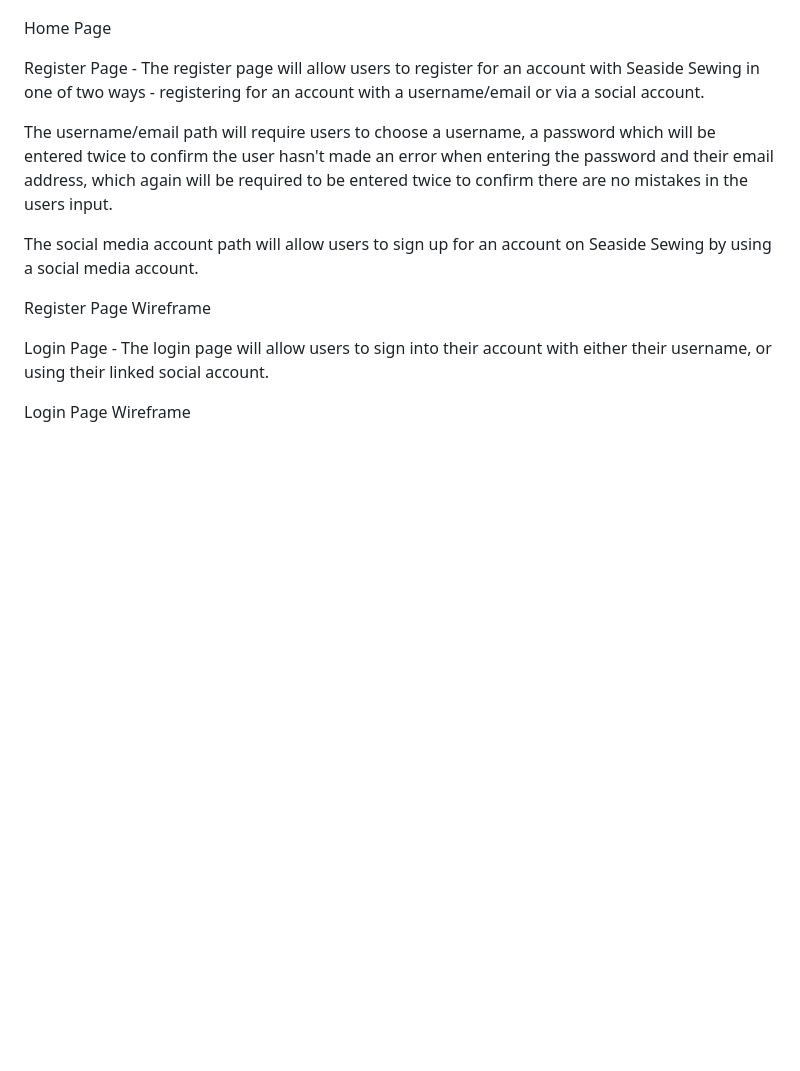
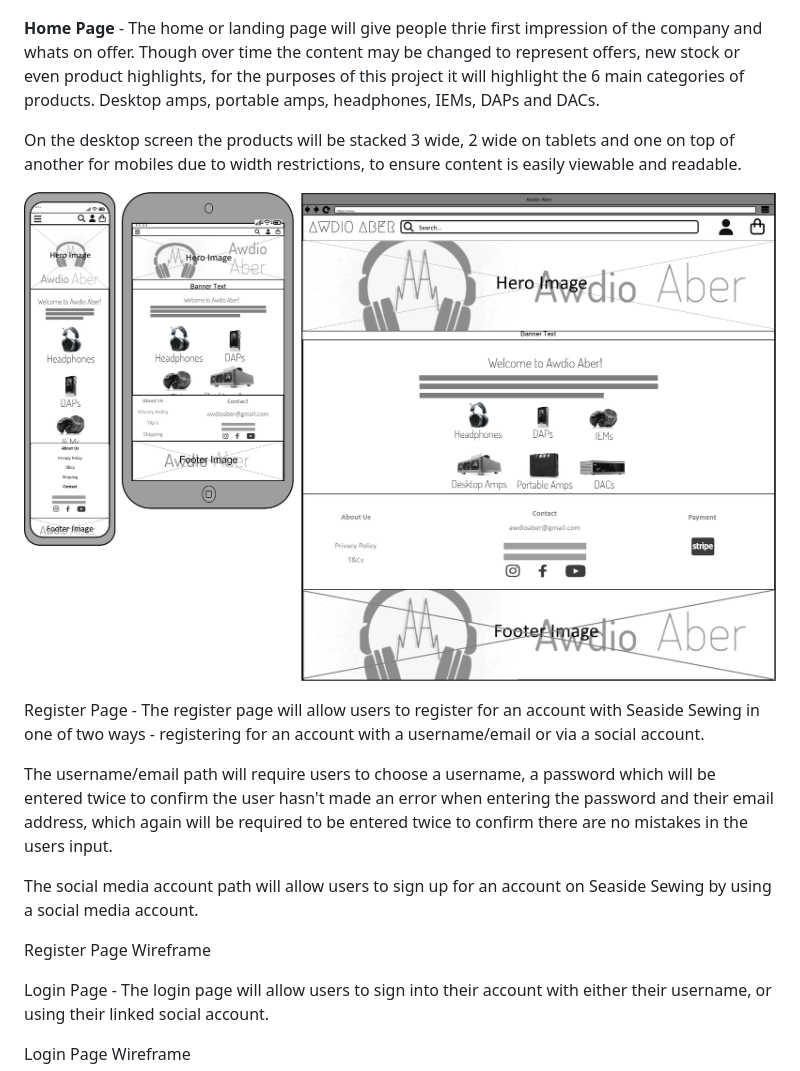
Before and after one commit to ahaffg/awdioaber, a Markdown page: README.md, the part around the change. Rendered like a GitHub page; pictures changed too: static/images/readme/home-page.png (added); blank space fills up the shorter version.

Commit message:
adding home page wireframe to readme.md

```diff
--- a/README.md
+++ b/README.md
@@ -170,7 +170,11 @@ Wireframes for the project were created using [Publisher](https://www.microsoft.
 
 ![Base Template Wireframe](/static/images/readme/base-template.png)
 
-Home Page
+**Home Page** - The home or landing page will give people thrie first impression of the company and whats on offer. Though over time the content may be changed to represent offers, new stock or even product highlights, for the purposes of this project it will highlight the 6 main categories of products. Desktop amps, portable amps, headphones, IEMs, DAPs and DACs.
+
+On the desktop screen the products will be stacked 3 wide, 2 wide on tablets and one on top of another for mobiles due to width restrictions, to ensure content is easily viewable and readable.
+
+![Home Page Wireframe](/static/images/readme/home-page.png)
 
 Register Page - The register page will allow users to register for an account with Seaside Sewing in one of two ways - registering for an account with a username/email or via a social account.
 
```
Also changed, not shown: 1 other file.
